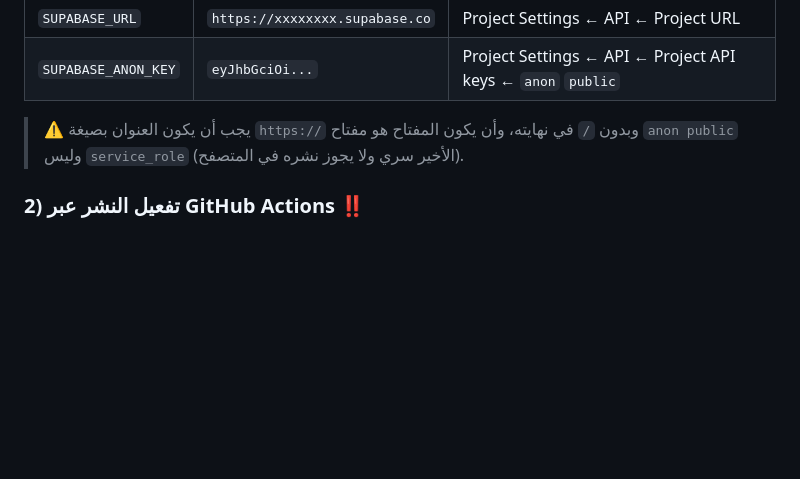
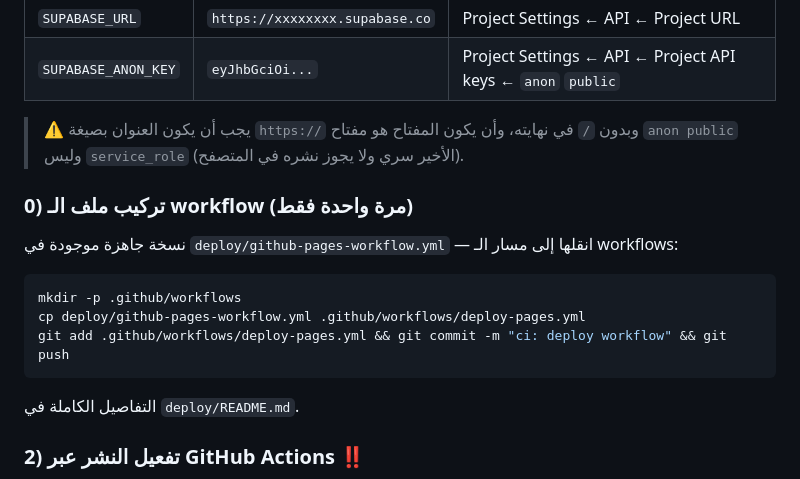
Before and after one commit to malek9art/cntract, a Markdown page: README.md, the part around the change. GitHub-like rendering; blank space fills up the shorter version.

Commit message:
توثيق: خطوة تركيب ملف الـ workflow
Co-authored-by: arena-agent <297053741+arena-agent@users.noreply.github.com>

````diff
--- a/README.md
+++ b/README.md
@@ -125,6 +125,18 @@ cntract/
 > ⚠️ يجب أن يكون العنوان بصيغة `https://` وبدون `/` في نهايته، وأن يكون المفتاح هو
 > مفتاح `anon public` وليس `service_role` (الأخير سري ولا يجوز نشره في المتصفح).
 
+### 0) تركيب ملف الـ workflow (مرة واحدة فقط)
+
+نسخة جاهزة موجودة في `deploy/github-pages-workflow.yml` — انقلها إلى مسار الـ workflows:
+
+```bash
+mkdir -p .github/workflows
+cp deploy/github-pages-workflow.yml .github/workflows/deploy-pages.yml
+git add .github/workflows/deploy-pages.yml && git commit -m "ci: deploy workflow" && git push
+```
+
+التفاصيل الكاملة في `deploy/README.md`.
+
 ### 2) تفعيل النشر عبر GitHub Actions ‼️
 
 هذه الخطوة **ضرورية** — إذا بقي النشر على الوضع القديم (Deploy from a branch) فلن يتم
````
